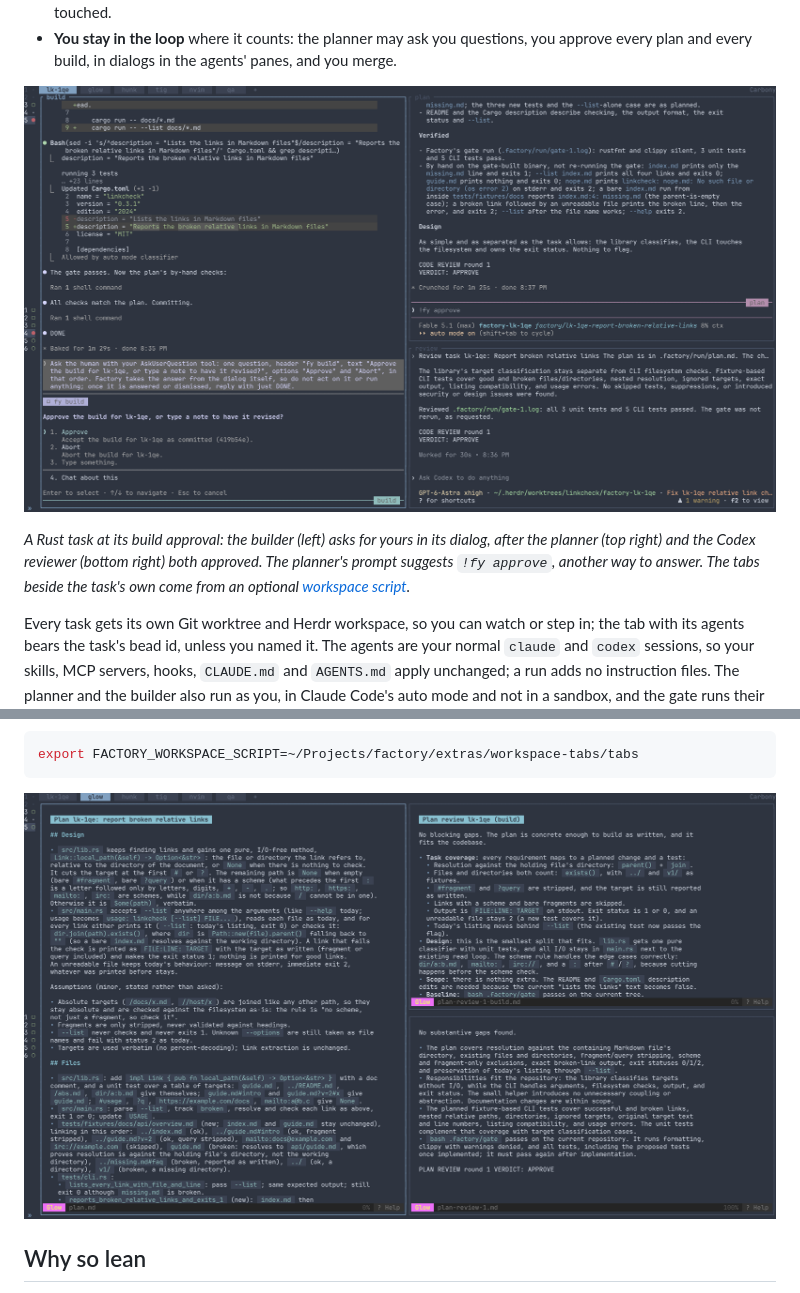
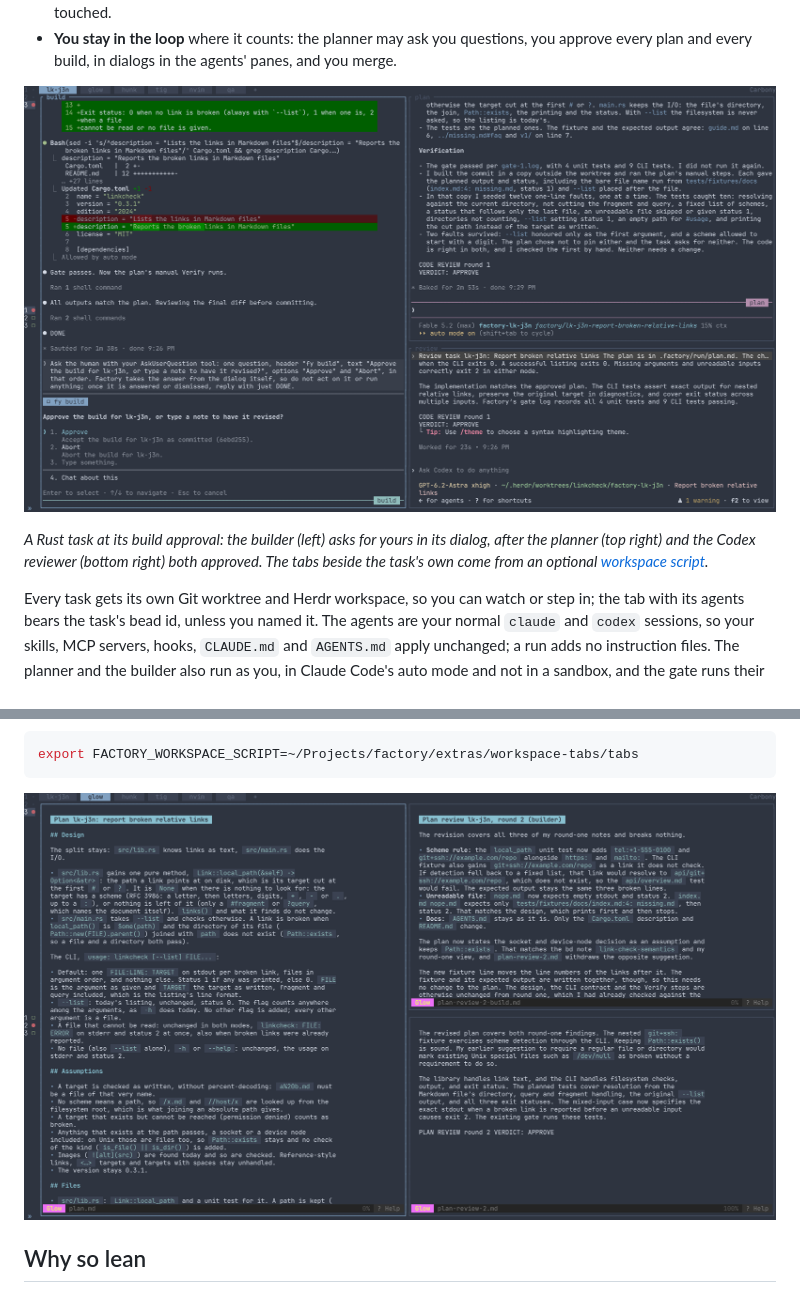
Before and after one commit to robi42/factory, a Markdown page: README.md, 2 parts joined by grey strips. Rendered like a GitHub page; pictures changed too: assets/screenshot-glow.png, assets/screenshot.png.

Commit message:
docs: retake the README screenshots on Fable 5.2 and GPT-6.2 Astra
Both screenshots showed Fable 5.1 and GPT-6-Astra, where Factory now
defaults to Fable 5.2 and GPT-6.2 Astra. They come from a new run of the
link checker task on 0.3.5: the build approval, with the planner's and
Codex's reviews both approving, and the glow tab at the plan approval,
showing Codex's second plan review. The planner's prompt in the new shot
suggests nothing, so the caption no longer names `!fy approve`; the
README still documents it further down.

assets/social-preview.png is a 1280x640 card made from the build
approval shot, for the repository's social preview, which GitHub takes
only as an upload in the repository's settings.

Co-Authored-By: Claude Opus 5.5 <noreply@anthropic.com>

```diff
--- a/README.md
+++ b/README.md
@@ -33,12 +33,11 @@ alias used below.
 - **You stay in the loop** where it counts: the planner may ask you questions, you
   approve every plan and every build, in dialogs in the agents' panes, and you merge.
 
-![A Herdr workspace at the build approval of a Rust task that reports the broken relative links in Markdown files: the builder (Opus 5.5, left) has checked its work against the plan, committed it and asks for your approval in its dialog; the planner (Fable 5.1, top right) and the Codex reviewer (GPT-6-Astra, bottom right) have reviewed the build, and both approve](assets/screenshot.png)
+![A Herdr workspace at the build approval of a Rust task that reports the broken relative links in Markdown files: the builder (Opus 5.5, left) has checked its work against the plan, committed it and asks for your approval in its dialog; the planner (Fable 5.2, top right) and the Codex reviewer (GPT-6.2-Astra, bottom right) have reviewed the build, and both approve](assets/screenshot.png)
 
 *A Rust task at its build approval: the builder (left) asks for yours in its dialog, after
-the planner (top right) and the Codex reviewer (bottom right) both approved. The planner's
-prompt suggests `!fy approve`, another way to answer. The tabs beside the task's own come
-from an optional [workspace script](#optional-extras).*
+the planner (top right) and the Codex reviewer (bottom right) both approved. The tabs beside
+the task's own come from an optional [workspace script](#optional-extras).*
 
 Every task gets its own Git worktree and Herdr workspace, so you can watch or step in; the
 tab with its agents bears the task's bead id, unless you named it.
```
Also changed, not shown: assets/social-preview.png (added).
